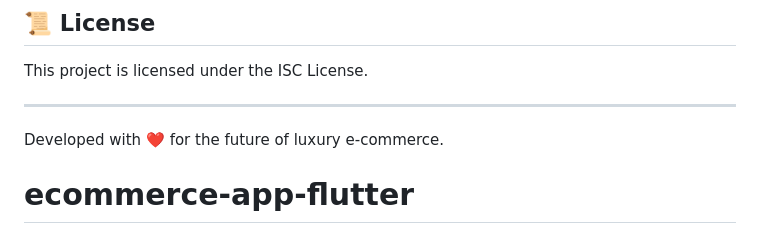
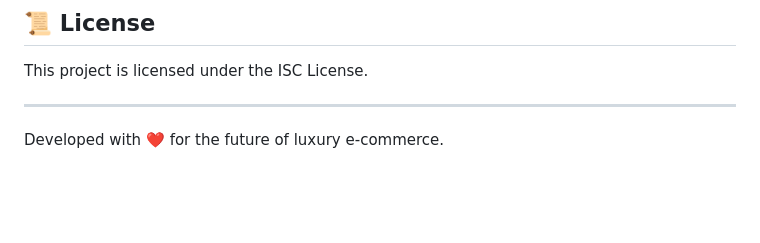
Before and after one commit to abhisheksureshnair/ecommerce-app-flutter, a Markdown page: README.md, the part around the change. GitHub-like rendering; blank space fills up the shorter version.

Commit message:
fix: removed redundant title from README

```diff
--- a/README.md
+++ b/README.md
@@ -96,4 +96,3 @@ This project is licensed under the ISC License.
 ---
 
 Developed with ❤️ for the future of luxury e-commerce.
-# ecommerce-app-flutter
```
